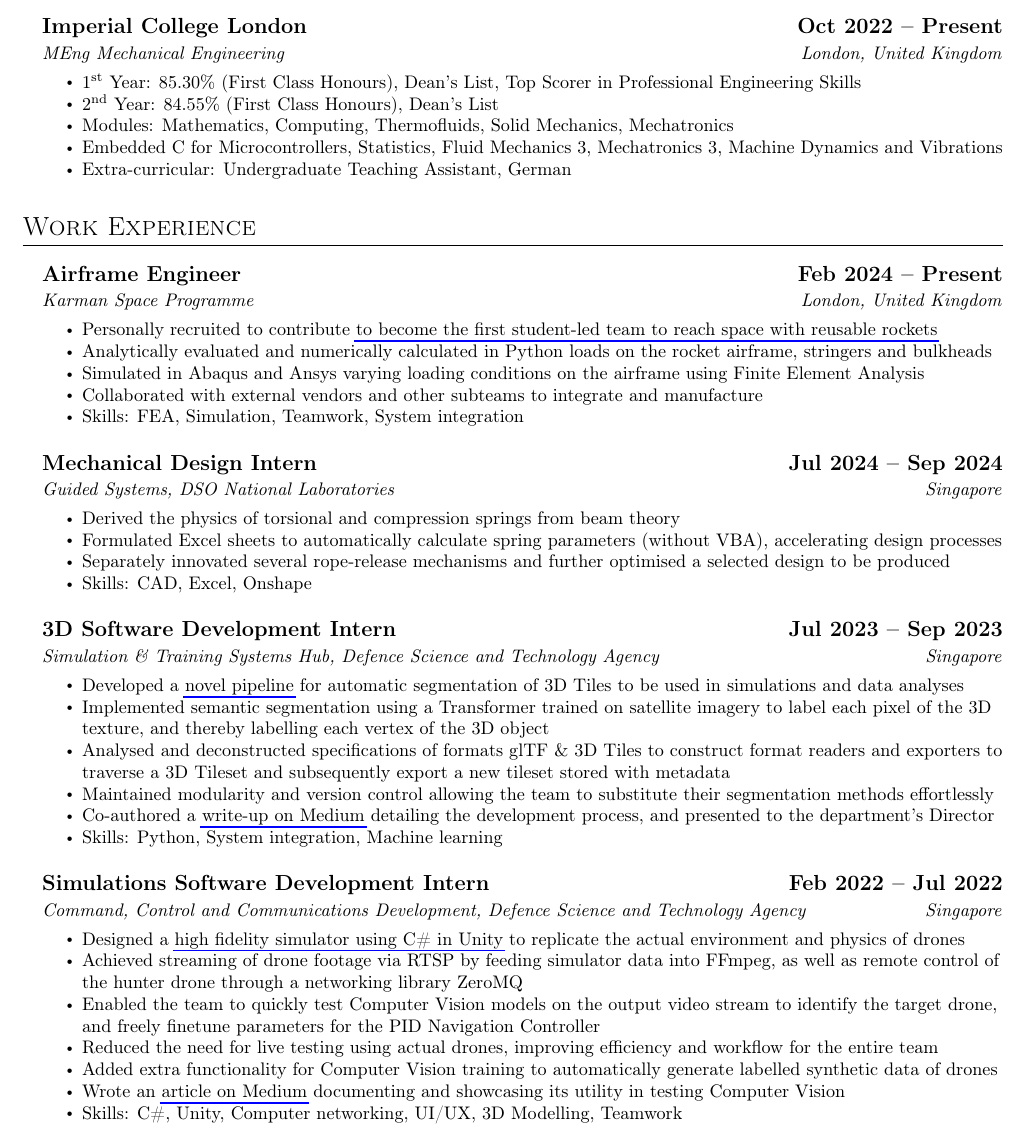
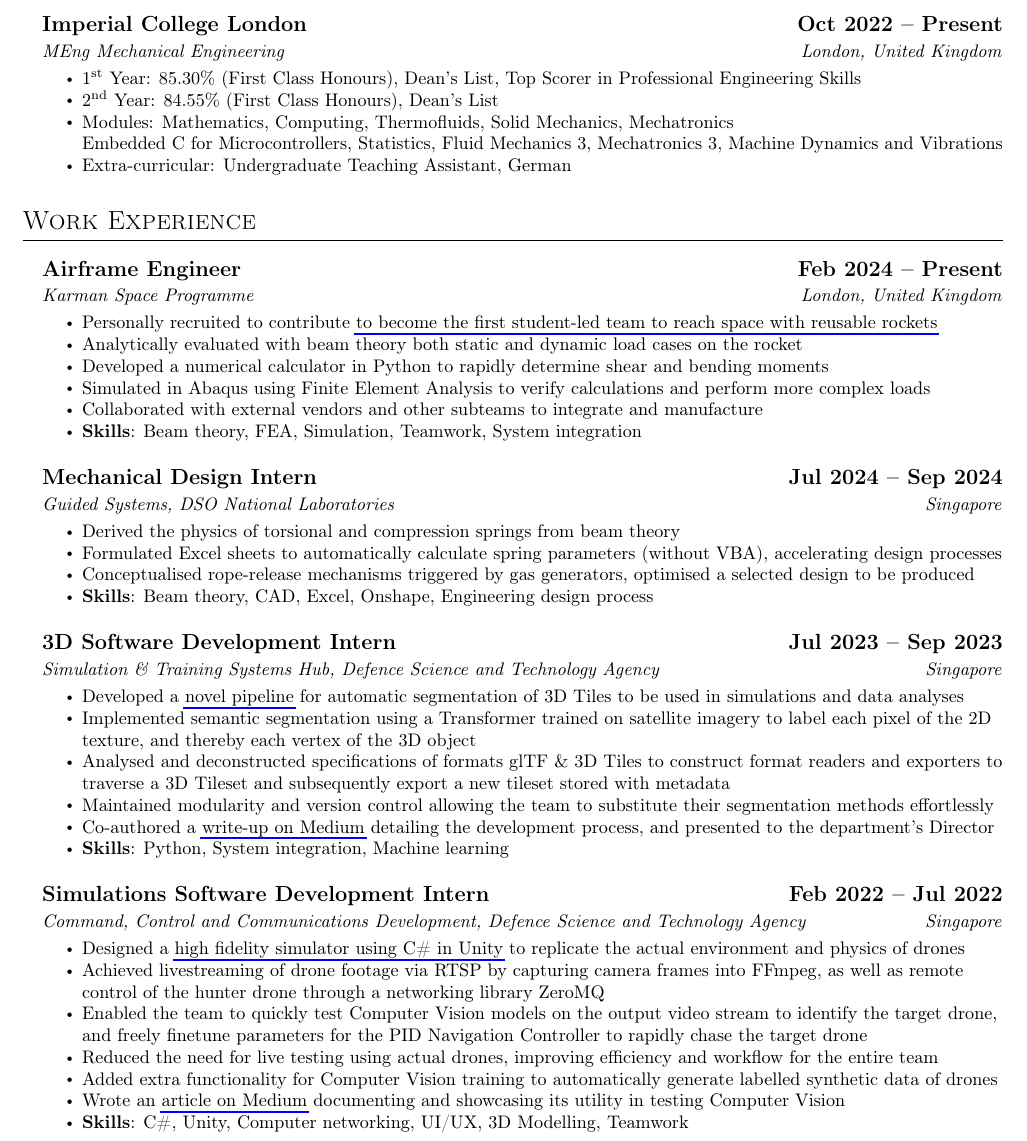
Before and after one commit to thedylone/cv, a LaTeX CV (main.tex): part of page 1 of 2, cut so that both start at the same text. Compiled offline with pdfLaTeX.

Commit message:
Updates from Overleaf

```diff
--- a/main.tex
+++ b/main.tex
@@ -42,8 +42,7 @@
     \begin{itemize}
         \item 1\textsuperscript{st} Year: 85.30\% (First Class Honours), Dean's List, Top Scorer in Professional Engineering Skills
         \item 2\textsuperscript{nd} Year: 84.55\% (First Class Honours), Dean's List
-        \item Modules: Mathematics, Computing, Thermofluids, Solid Mechanics, Mechatronics
-        \item Embedded C for Microcontrollers, Statistics, Fluid Mechanics 3, Mechatronics 3, Machine Dynamics and Vibrations
+        \item Modules: Mathematics, Computing, Thermofluids, Solid Mechanics, Mechatronics \\ Embedded C for Microcontrollers, Statistics, Fluid Mechanics 3, Mechatronics 3, Machine Dynamics and Vibrations
         \item Extra-curricular: Undergraduate Teaching Assistant, German
     \end{itemize}
 \end{subsections}
@@ -54,10 +53,11 @@
     \subtitle{Karman Space Programme \hfill London, United Kingdom}
     \begin{itemize}
         \item Personally recruited to contribute \href{https://www.karmanspace.co.uk/}{to become the first student-led team to reach space with reusable rockets}
-        \item Analytically evaluated and numerically calculated in Python loads on the rocket airframe, stringers and bulkheads
-        \item Simulated in Abaqus and Ansys varying loading conditions on the airframe using Finite Element Analysis
+        \item Analytically evaluated with beam theory both static and dynamic load cases on the rocket
+        \item Developed a numerical calculator in Python to rapidly determine shear and bending moments
+        \item Simulated in Abaqus using Finite Element Analysis to verify calculations and perform more complex loads
         \item Collaborated with external vendors and other subteams to integrate and manufacture
-        \item Skills: FEA, Simulation, Teamwork, System integration
+        \item \textbf{Skills}: Beam theory, FEA, Simulation, Teamwork, System integration
     \end{itemize}
 
     \DatedSubsection{Mechanical Design Intern}{Jul 2024 -- Sep 2024}
@@ -65,31 +65,31 @@
     \begin{itemize}
         \item Derived the physics of torsional and compression springs from beam theory
         \item Formulated Excel sheets to automatically calculate spring parameters (without VBA), accelerating design processes
-        \item Separately innovated several rope-release mechanisms and further optimised a selected design to be produced
-        \item Skills: CAD, Excel, Onshape
+        \item Conceptualised rope-release mechanisms triggered by gas generators, optimised a selected design to be produced
+        \item \textbf{Skills}: Beam theory, CAD, Excel, Onshape, Engineering design process
     \end{itemize}
 
     \DatedSubsection{3D Software Development Intern}{Jul 2023 -- Sep 2023}
     \subtitle{Simulation \& Training Systems Hub, Defence Science and Technology Agency \hfill Singapore}
     \begin{itemize}
         \item Developed a \href{https://github.com/thedylone/tile-segmentation-pipeline}{novel pipeline} for automatic segmentation of 3D Tiles to be used in simulations and data analyses
-        \item Implemented semantic segmentation using a Transformer trained on satellite imagery to label each pixel of the 3D texture, and thereby labelling each vertex of the 3D object
+        \item Implemented semantic segmentation using a Transformer trained on satellite imagery to label each pixel of the 2D texture, and thereby each vertex of the 3D object
         \item Analysed and deconstructed specifications of formats glTF \& 3D Tiles to construct format readers and exporters to traverse a 3D Tileset and subsequently export a new tileset stored with metadata
         \item Maintained modularity and version control allowing the team to substitute their segmentation methods effortlessly
         \item Co-authored a \href{https://medium.com/d-classified/segmentation-pipeline-for-3d-tiles-1303fcb5e6be}{write-up on Medium} detailing the development process, and presented to the department's Director
-        \item Skills: Python, System integration, Machine learning
+        \item \textbf{Skills}: Python, System integration, Machine learning
     \end{itemize}
 
     \DatedSubsection{Simulations Software Development Intern}{Feb 2022 -- Jul 2022}
     \subtitle{Command, Control and Communications Development, Defence Science and Technology Agency \hfill Singapore}
     \begin{itemize}
         \item Designed a \href{https://github.com/thedylone/unity-drone-simulator}{high fidelity simulator using C\# in Unity} to replicate the actual environment and physics of drones
-        \item Achieved streaming of drone footage via RTSP by feeding simulator data into FFmpeg, as well as remote control of the hunter drone through a networking library ZeroMQ
-        \item Enabled the team to quickly test Computer Vision models on the output video stream to identify the target drone, and freely finetune parameters for the PID Navigation Controller
+        \item Achieved livestreaming of drone footage via RTSP by capturing camera frames into FFmpeg, as well as remote control of the hunter drone through a networking library ZeroMQ
+        \item Enabled the team to quickly test Computer Vision models on the output video stream to identify the target drone, and freely finetune parameters for the PID Navigation Controller to rapidly chase the target drone
         \item Reduced the need for live testing using actual drones, improving efficiency and workflow for the entire team
         \item Added extra functionality for Computer Vision training to automatically generate labelled synthetic data of drones
         \item Wrote an \href{https://medium.com/d-classified/unity-as-a-testbed-for-autonomy-development-1e326323c68d}{article on Medium} documenting and showcasing its utility in testing Computer Vision
-        \item Skills: C\#, Unity, Computer networking, UI/UX, 3D Modelling, Teamwork
+        \item \textbf{Skills}: C\#, Unity, Computer networking, UI/UX, 3D Modelling, Teamwork
     \end{itemize}
 
     \DatedSubsection{Assistant Counselling Specialist}{Feb 2020 -- Feb 2022}
```
Also changed, not shown: .github/workflows/build.yml (+1 -1 lines), main.tex (18 more changed lines).
